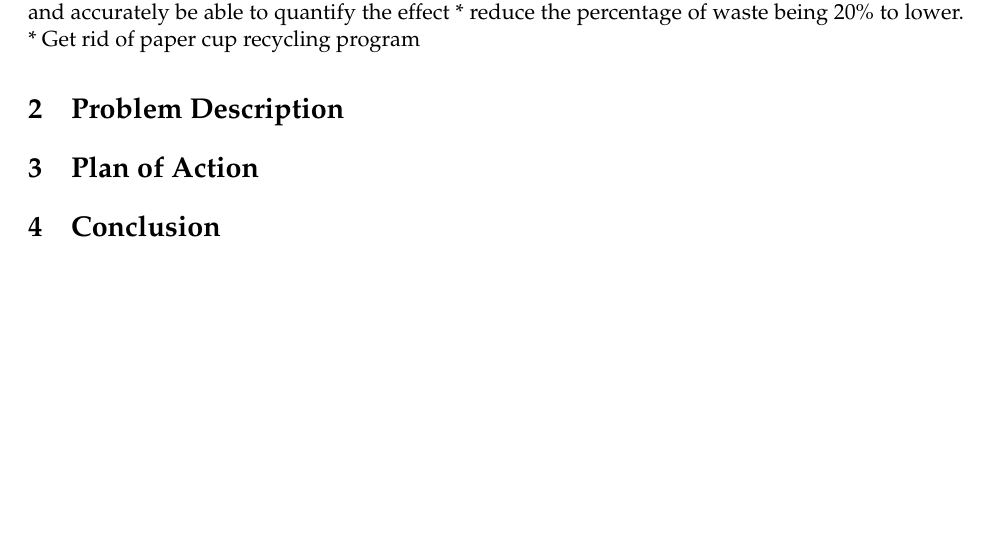
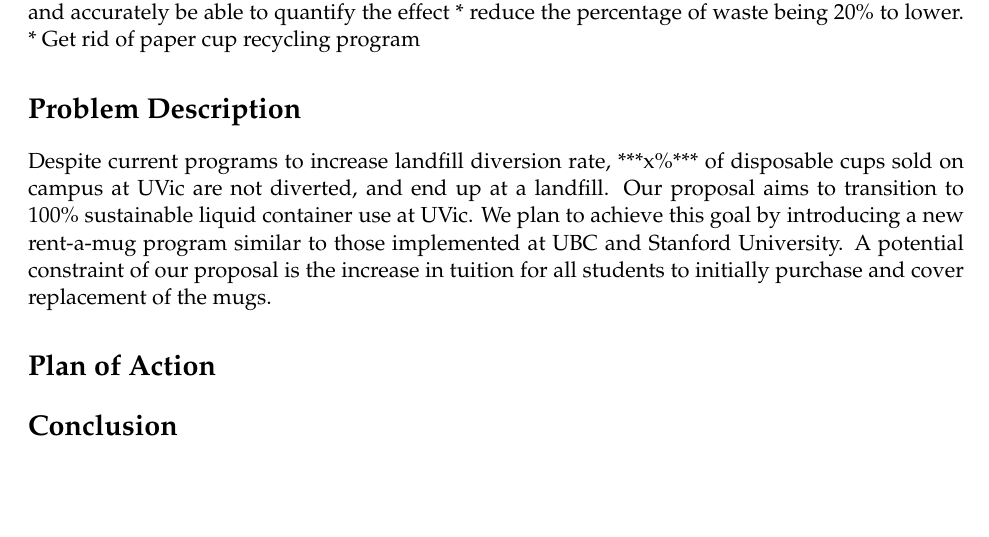
Before and after one commit to otonnesen/Paper-Cup-Proposal, a LaTeX document (Proposal.tex): part of the page, cut so that both start at the same text. Compiled offline with pdfLaTeX.

Commit message:
Added problem description to tex file

```diff
--- a/Proposal.tex
+++ b/Proposal.tex
@@ -49,11 +49,18 @@ Coffee cup waste is a huge problem at UVic. With no clear solution with keeping
 * will help UVic reach 75\% waste diversion goal and accurately be able to quantify the effect
 * reduce the percentage of waste being 20\% to lower.
 * Get rid of paper cup recycling program
-\section {Problem Description}
+\section*{Problem Description}
+Despite current programs to increase landfill diversion rate, ***x\%*** of
+disposable cups sold on campus at UVic are not diverted, and end up at a landfill.
+Our proposal aims to transition to 100\% sustainable liquid container use at UVic.
+We plan to achieve this goal by introducing a new rent-a-mug program similar to
+those implemented at UBC and Stanford University. A potential constraint of
+our proposal is the increase in tuition for all students to initially purchase
+and cover replacement of the mugs.
 
-\section {Plan of Action}
+\section*{Plan of Action}
 
-\section {Conclusion}
+\section*{Conclusion}
 
 %----------------------------------------------------------------------------------------
 
```
Also changed, not shown: README.md, Proposal.tex (2 more changed lines).
